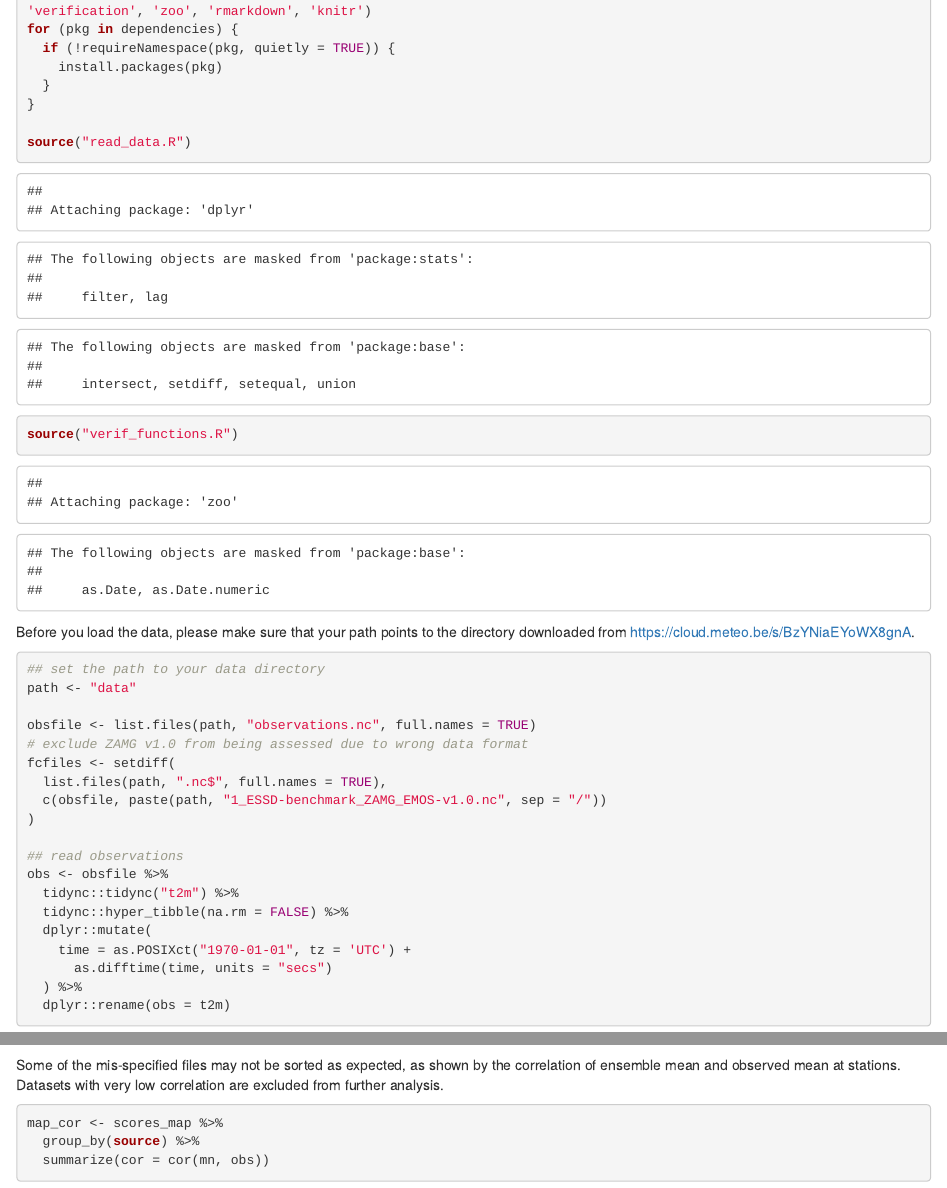
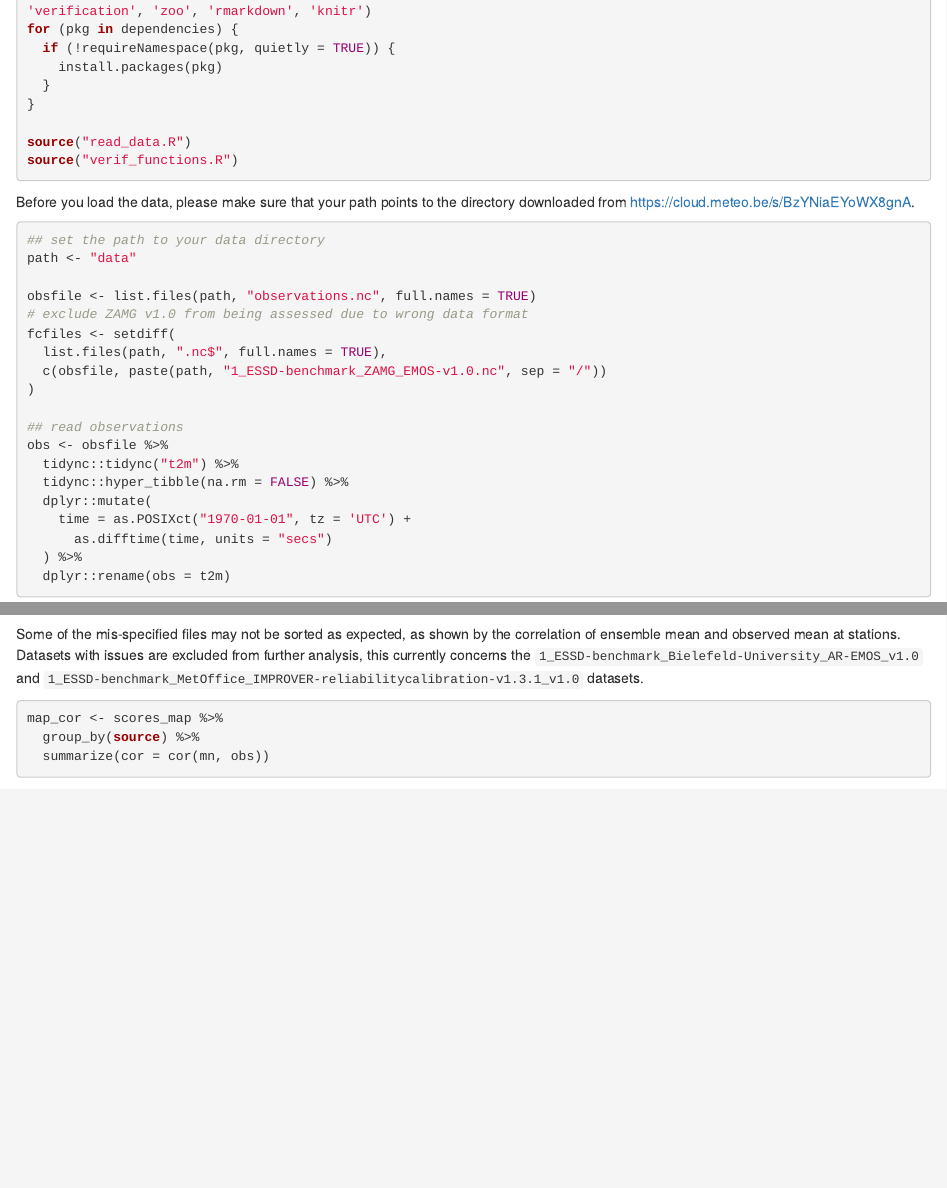
Before and after one commit to EUPP-benchmark/ESSD-Verification, an R Markdown document (verification_for_ESSD.Rmd): the page in a window 1100 px wide, from 270 px down, and a second part further down, joined at a grey line. Rendered offline with R 4.5, knitr and Pandoc, with nearby package versions; some code elsewhere in the file could not run offline; common packages that the code uses without loading them are loaded.

Commit message:
Minor edits

````diff
--- a/verification_for_ESSD.Rmd
+++ b/verification_for_ESSD.Rmd
@@ -7,7 +7,7 @@ output: html_document
 
 # Setup
 ```{r setup, include=FALSE}
-knitr::opts_chunk$set(echo = TRUE)
+knitr::opts_chunk$set(echo = TRUE, message = FALSE, warnings = FALSE, fig.width = 8, fig.height = 4)
 ```
 This is an attempt at automatically installing dependencies.
 A better integrated way (e.g. `ESSD-verification` as a package) may be implemented at a later stage.
@@ -114,7 +114,7 @@ scores_map <- scores %>%
 ```
 
 Some of the mis-specified files may not be sorted as expected, as shown by the correlation of ensemble mean and observed mean at stations.
-Datasets with very low correlation are excluded from further analysis.
+Datasets with issues are excluded from further analysis, this currently concerns the `1_ESSD-benchmark_Bielefeld-University_AR-EMOS_v1.0` and `1_ESSD-benchmark_MetOffice_IMPROVER-reliabilitycalibration-v1.3.1_v1.0` datasets.
 
 ```{r check}
 map_cor <- scores_map %>%
````
